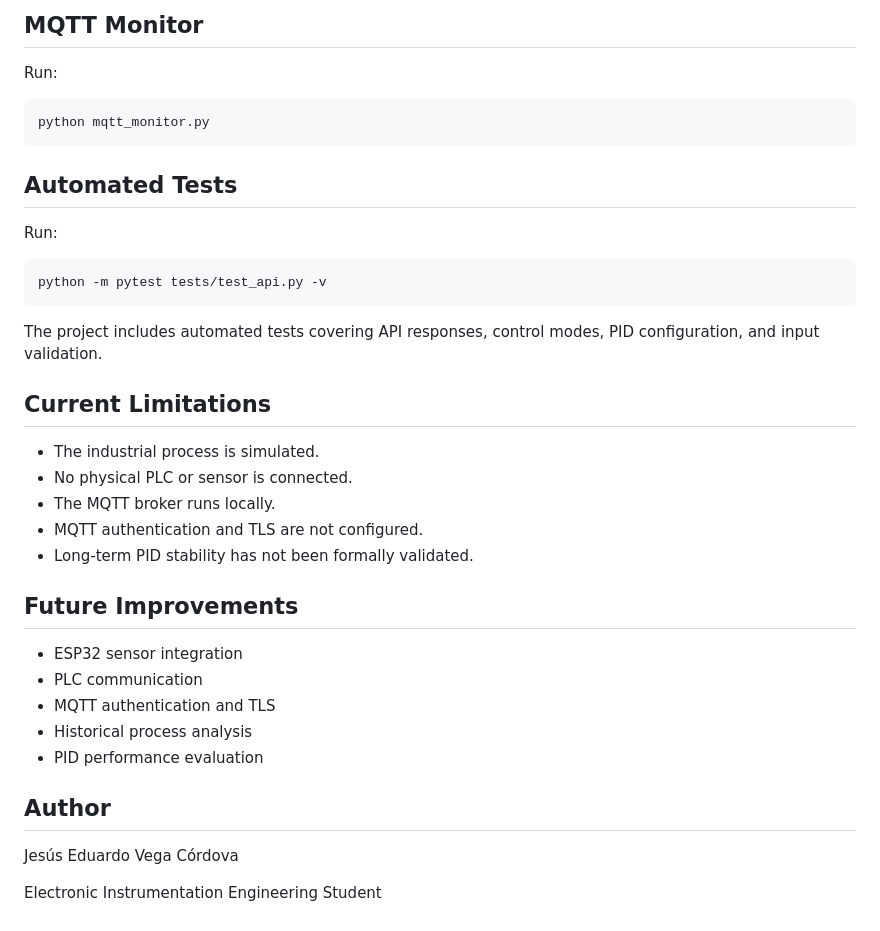
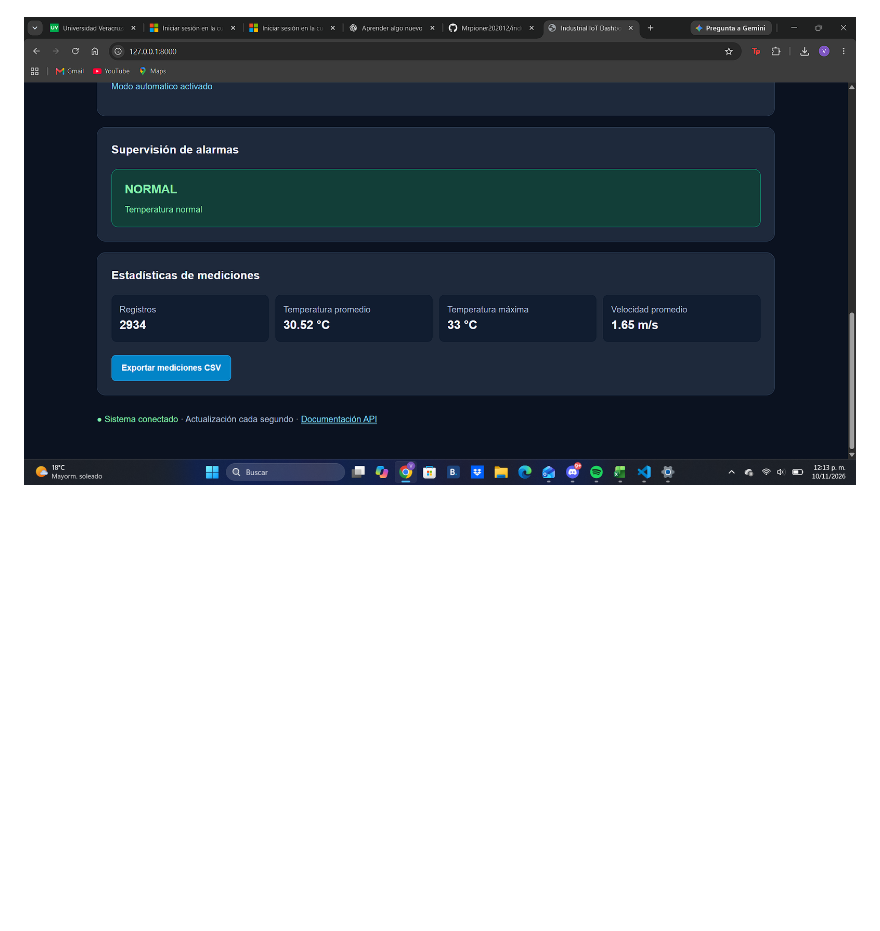
Before and after one commit to Mrpioner202012/industrial-iot-monitoring-platform, a Markdown page: README.md, the part around one of its changes. GitHub-like rendering; pictures changed too: docs/screenshots/alarms-statistics.png (added); blank space fills up the shorter version.

````diff
--- a/README.md
+++ b/README.md
@@ -102,41 +20 @@ http://127.0.0.1:8000
-## MQTT Monitor
-
-Run:
-
-```bash
-python mqtt_monitor.py
-```
-
-## Automated Tests
-
-Run:
-
-```bash
-python -m pytest tests/test_api.py -v
-```
-
-The project includes automated tests covering API
-responses, control modes, PID configuration,
-and input validation.
-
-## Current Limitations
-
-- The industrial process is simulated.
-- No physical PLC or sensor is connected.
-- The MQTT broker runs locally.
-- MQTT authentication and TLS are not configured.
-- Long-term PID stability has not been formally validated.
-
-## Future Improvements
-
-- ESP32 sensor integration
-- PLC communication
-- MQTT authentication and TLS
-- Historical process analysis
-- PID performance evaluation
-
-## Author
-
-Jesús Eduardo Vega Córdova
-
-Electronic Instrumentation Engineering Student
+![Alarm Monitoring and Statistics](docs/screenshots/alarms-statistics.png)
````
Also changed, not shown: other parts of README.md (+9 -91 lines), docs/screenshots/dashboard.png (added), docs/screenshots/pid-control.png (added).
